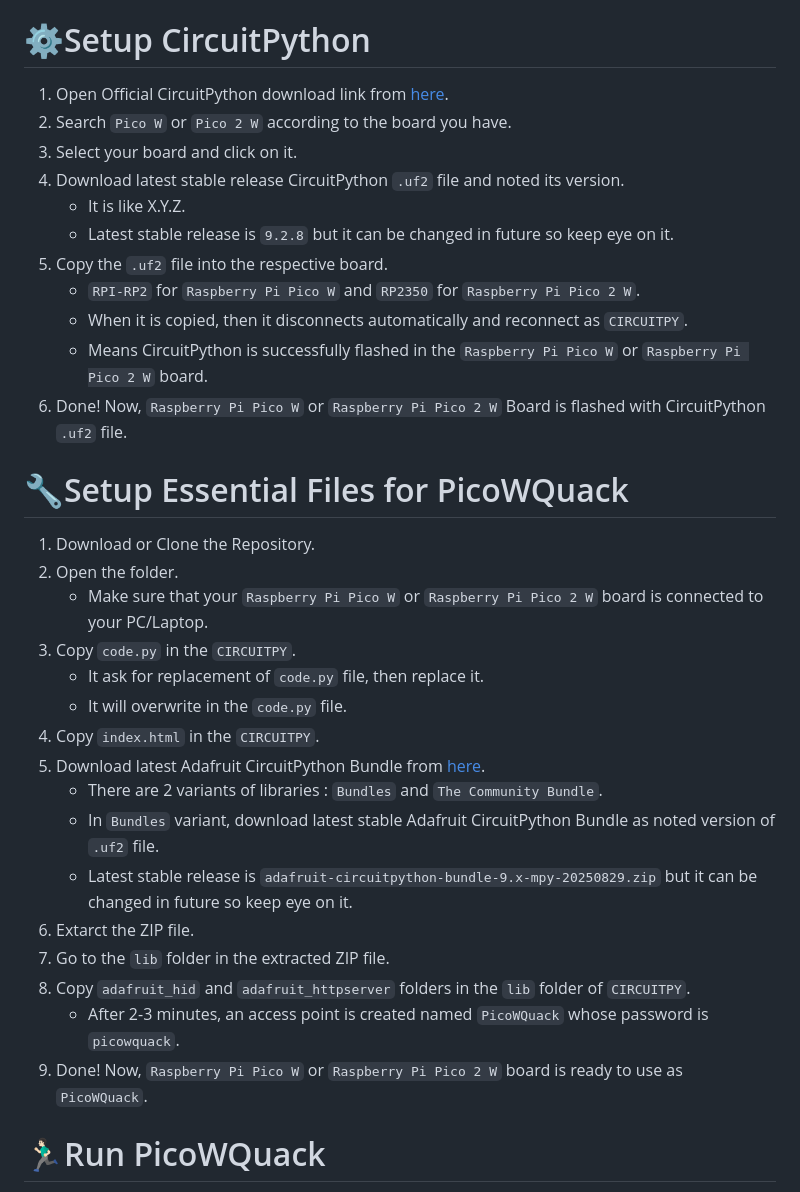
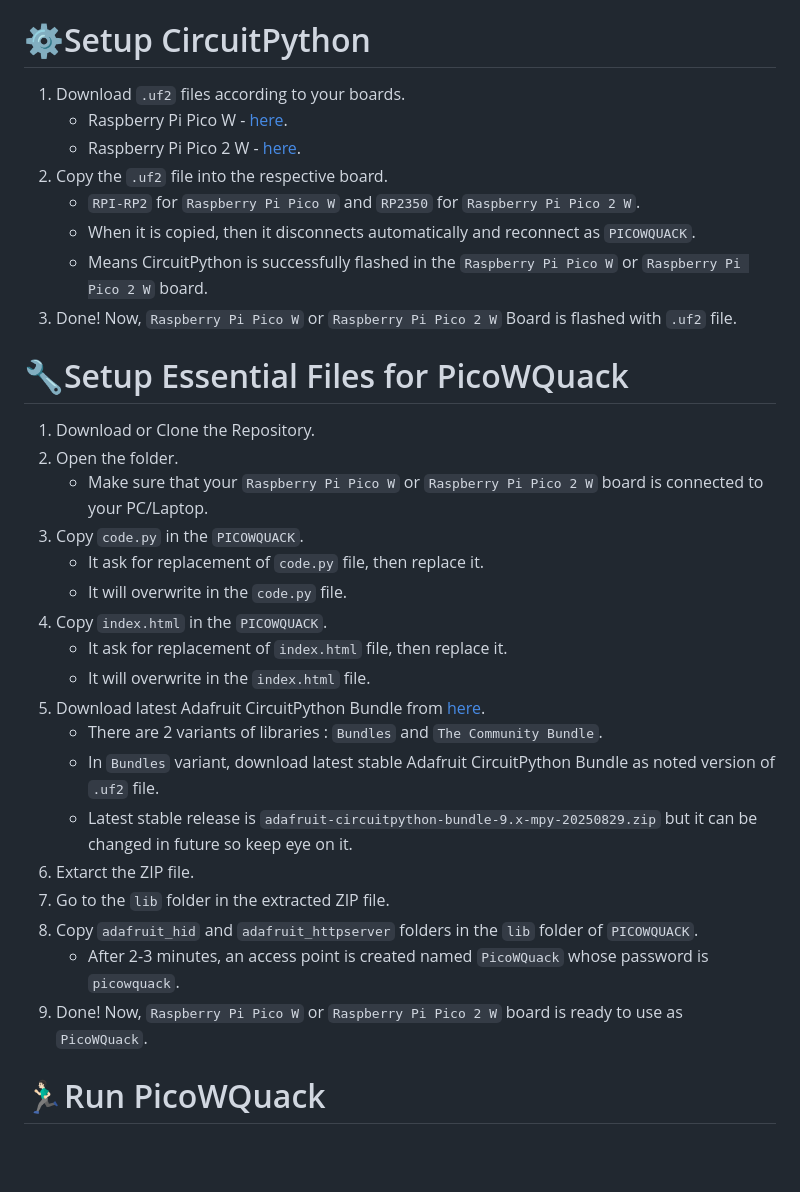
Before and after one commit to wirebits/PicoWQuack, a Markdown page: README.md, the part around the change. Rendered like a GitHub page; blank space fills up the shorter version.

Commit message:
#1 Custom .uf2 files

```diff
--- a/README.md
+++ b/README.md
@@ -18,35 +18,34 @@ A wifi-controlled USB Rubber Ducky clone built with Raspberry Pi Pico W Series b
 - `1` Micro-B USB Cable with data transfer support
 
 # ⚙️Setup CircuitPython
-1. Open Official CircuitPython download link from [here](https://circuitpython.org/downloads).
-2. Search `Pico W` or `Pico 2 W` according to the board you have.
-3. Select your board and click on it.
-4. Download latest stable release CircuitPython `.uf2` file and noted its version.
-   - It is like X.Y.Z.
-   - Latest stable release is `9.2.8` but it can be changed in future so keep eye on it.
-5. Copy the `.uf2` file into the respective board.
+1. Download `.uf2` files according to your boards.
+   - Raspberry Pi Pico W - [here](https://github.com/wirebits/PicoWQuack/releases/download/v1.0/raspberry_pi_pico_w.uf2).
+   - Raspberry Pi Pico 2 W - [here](https://github.com/wirebits/PicoWQuack/releases/download/v1.0/raspberry_pi_pico2_w.uf2).
+2. Copy the `.uf2` file into the respective board.
    - `RPI-RP2` for `Raspberry Pi Pico W` and `RP2350` for `Raspberry Pi Pico 2 W`.
-   - When it is copied, then it disconnects automatically and reconnect as `CIRCUITPY`.
+   - When it is copied, then it disconnects automatically and reconnect as `PICOWQUACK`.
    - Means CircuitPython is successfully flashed in the `Raspberry Pi Pico W` or `Raspberry Pi Pico 2 W` board.
-7. Done! Now, `Raspberry Pi Pico W` or `Raspberry Pi Pico 2 W` Board is flashed with CircuitPython `.uf2` file.
+7. Done! Now, `Raspberry Pi Pico W` or `Raspberry Pi Pico 2 W` Board is flashed with `.uf2` file.
 
 # 🔧Setup Essential Files for PicoWQuack
 1. Download or Clone the Repository.
 2. Open the folder.
    - Make sure that your `Raspberry Pi Pico W` or `Raspberry Pi Pico 2 W` board is connected to your PC/Laptop.
-3. Copy `code.py` in the `CIRCUITPY`.
+3. Copy `code.py` in the `PICOWQUACK`.
    - It ask for replacement of `code.py` file, then replace it.
    - It will overwrite in the `code.py` file.
-4. Copy `index.html` in the `CIRCUITPY`.
-5. Download latest Adafruit CircuitPython Bundle from [here](https://circuitpython.org/libraries).
+4. Copy `index.html` in the `PICOWQUACK`.
+   - It ask for replacement of `index.html` file, then replace it.
+   - It will overwrite in the `index.html` file.
+6. Download latest Adafruit CircuitPython Bundle from [here](https://circuitpython.org/libraries).
    - There are 2 variants of libraries : `Bundles` and `The Community Bundle`.
    - In `Bundles` variant, download latest stable Adafruit CircuitPython Bundle as noted version of `.uf2` file.
    - Latest stable release is `adafruit-circuitpython-bundle-9.x-mpy-20250829.zip` but it can be changed in future so keep eye on it.
-6. Extarct the ZIP file.
-7. Go to the `lib` folder in the extracted ZIP file.
-8. Copy `adafruit_hid` and `adafruit_httpserver` folders in the `lib` folder of `CIRCUITPY`.
+7. Extarct the ZIP file.
+8. Go to the `lib` folder in the extracted ZIP file.
+9. Copy `adafruit_hid` and `adafruit_httpserver` folders in the `lib` folder of `PICOWQUACK`.
    - After 2-3 minutes, an access point is created named `PicoWQuack` whose password is `picowquack`.
-9. Done! Now, `Raspberry Pi Pico W` or `Raspberry Pi Pico 2 W` board is ready to use as `PicoWQuack`.
+10. Done! Now, `Raspberry Pi Pico W` or `Raspberry Pi Pico 2 W` board is ready to use as `PicoWQuack`.
 
 # 🏃🏻‍♂Run PicoWQuack
 1. Connect to that access point.
```
